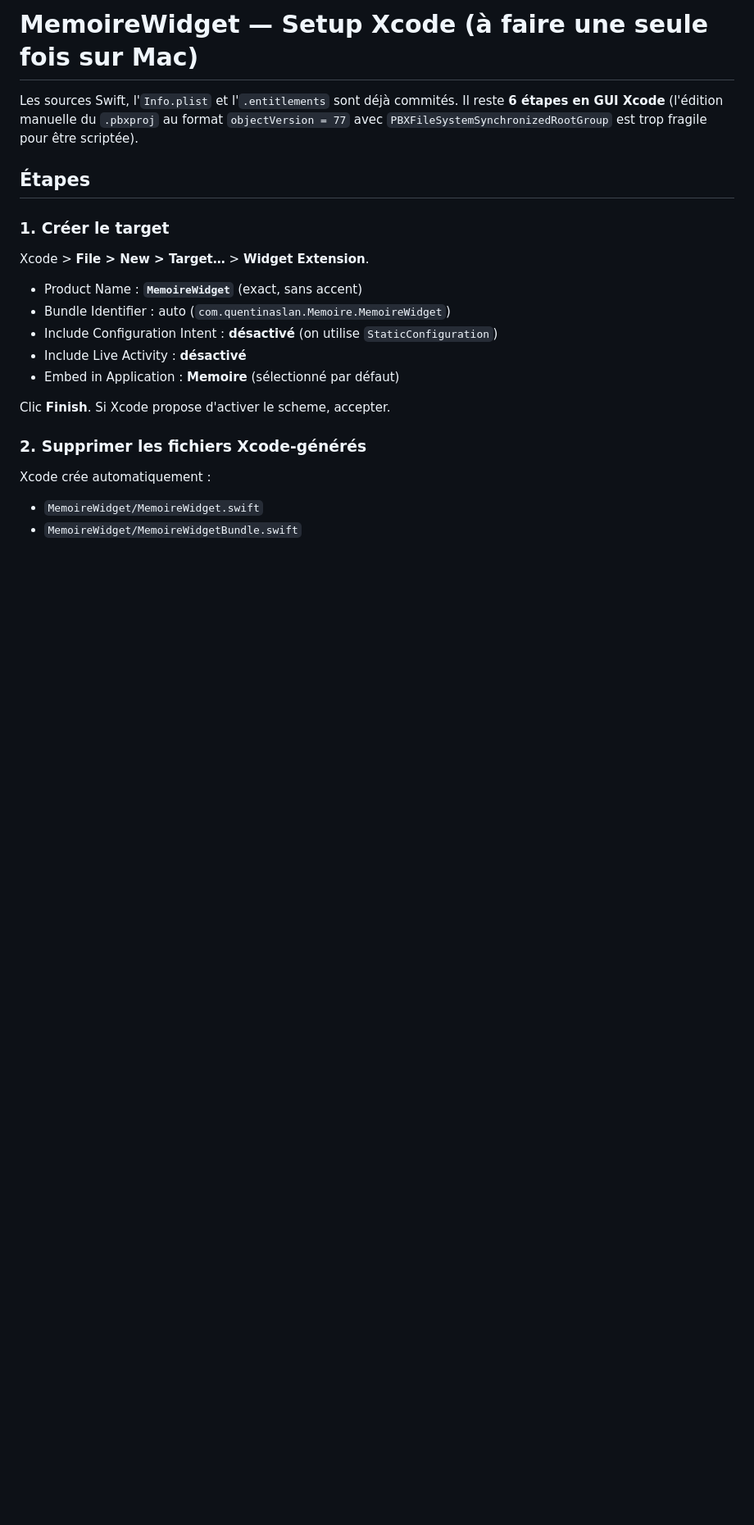
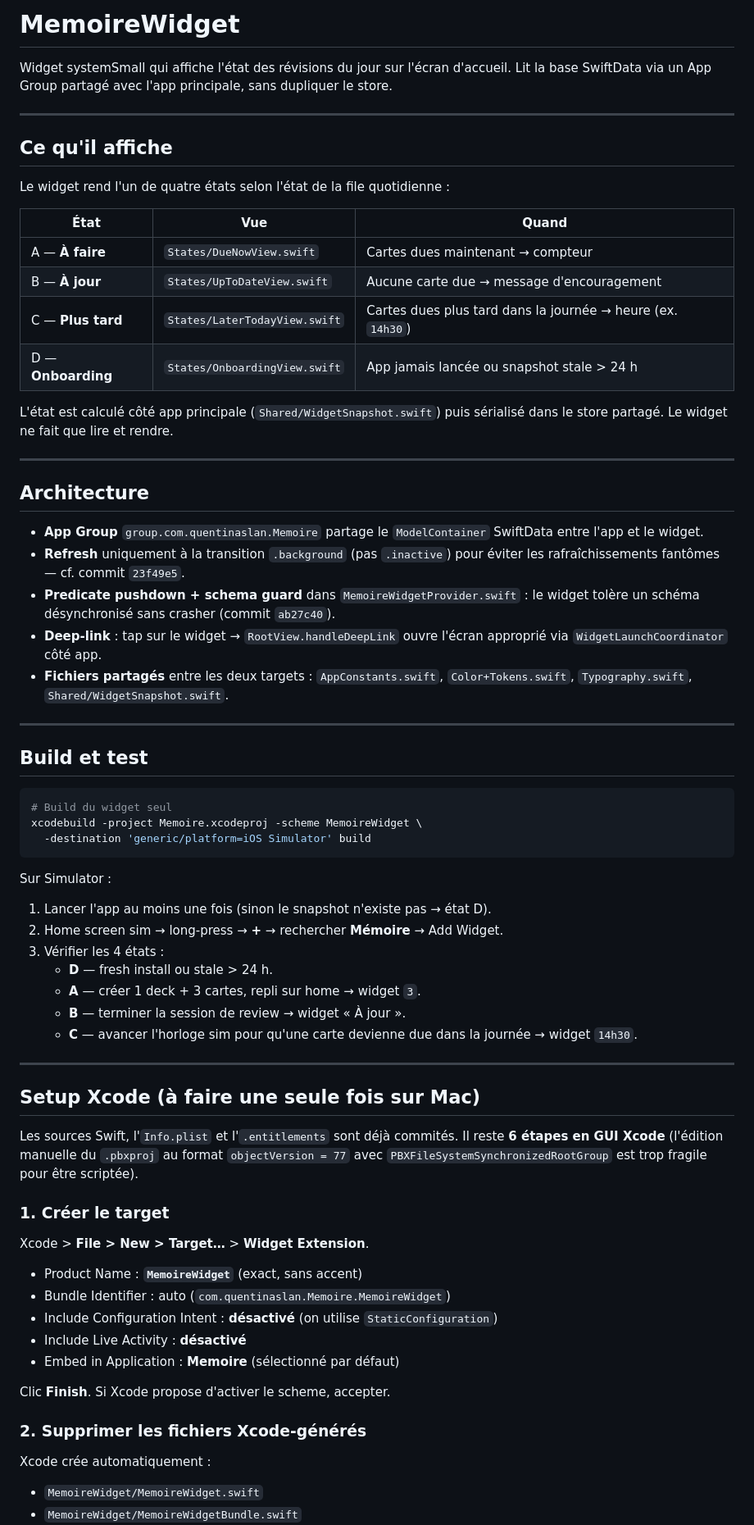
Before and after one commit to quentin-aslan/Memoire, a Markdown page: MemoireWidget/README.md, the part around one of its changes. Shown at 82% size. Rendered like a GitHub page; blank space fills up the shorter version.

````diff
--- a/MemoireWidget/SETUP.md
+++ b/MemoireWidget/README.md
@@ -1,11 +1,57 @@
-# MemoireWidget — Setup Xcode (à faire une seule fois sur Mac)
+# MemoireWidget
 
-Les sources Swift, l'`Info.plist` et l'`.entitlements` sont déjà commités.
-Il reste **6 étapes en GUI Xcode** (l'édition manuelle du `.pbxproj` au format
-`objectVersion = 77` avec `PBXFileSystemSynchronizedRootGroup` est trop fragile
-pour être scriptée).
+Widget systemSmall qui affiche l'état des révisions du jour sur l'écran d'accueil. Lit la base SwiftData via un App Group partagé avec l'app principale, sans dupliquer le store.
 
-## Étapes
+---
+
+## Ce qu'il affiche
+
+Le widget rend l'un de quatre états selon l'état de la file quotidienne :
+
+| État | Vue | Quand |
+|---|---|---|
+| A — **À faire** | `States/DueNowView.swift` | Cartes dues maintenant → compteur |
+| B — **À jour** | `States/UpToDateView.swift` | Aucune carte due → message d'encouragement |
+| C — **Plus tard** | `States/LaterTodayView.swift` | Cartes dues plus tard dans la journée → heure (ex. `14h30`) |
+| D — **Onboarding** | `States/OnboardingView.swift` | App jamais lancée ou snapshot stale > 24 h |
+
+L'état est calculé côté app principale (`Shared/WidgetSnapshot.swift`) puis sérialisé dans le store partagé. Le widget ne fait que lire et rendre.
+
+---
+
+## Architecture
+
+- **App Group** `group.com.quentinaslan.Memoire` partage le `ModelContainer` SwiftData entre l'app et le widget.
+- **Refresh** uniquement à la transition `.background` (pas `.inactive`) pour éviter les rafraîchissements fantômes — cf. commit `23f49e5`.
+- **Predicate pushdown + schema guard** dans `MemoireWidgetProvider.swift` : le widget tolère un schéma désynchronisé sans crasher (commit `ab27c40`).
+- **Deep-link** : tap sur le widget → `RootView.handleDeepLink` ouvre l'écran approprié via `WidgetLaunchCoordinator` côté app.
+- **Fichiers partagés** entre les deux targets : `AppConstants.swift`, `Color+Tokens.swift`, `Typography.swift`, `Shared/WidgetSnapshot.swift`.
+
+---
+
+## Build et test
+
+```bash
+# Build du widget seul
+xcodebuild -project Memoire.xcodeproj -scheme MemoireWidget \
+  -destination 'generic/platform=iOS Simulator' build
+```
+
+Sur Simulator :
+
+1. Lancer l'app au moins une fois (sinon le snapshot n'existe pas → état D).
+2. Home screen sim → long-press → **+** → rechercher **Mémoire** → Add Widget.
+3. Vérifier les 4 états :
+   - **D** — fresh install ou stale > 24 h.
+   - **A** — créer 1 deck + 3 cartes, repli sur home → widget `3`.
+   - **B** — terminer la session de review → widget « À jour ».
+   - **C** — avancer l'horloge sim pour qu'une carte devienne due dans la journée → widget `14h30`.
+
+---
+
+## Setup Xcode (à faire une seule fois sur Mac)
+
+Les sources Swift, l'`Info.plist` et l'`.entitlements` sont déjà commités. Il reste **6 étapes en GUI Xcode** (l'édition manuelle du `.pbxproj` au format `objectVersion = 77` avec `PBXFileSystemSynchronizedRootGroup` est trop fragile pour être scriptée).
 
 ### 1. Créer le target
 
````
Also changed, not shown: other parts of MemoireWidget/README.md (+1 -21 lines), README.md (+72 -11 lines).
